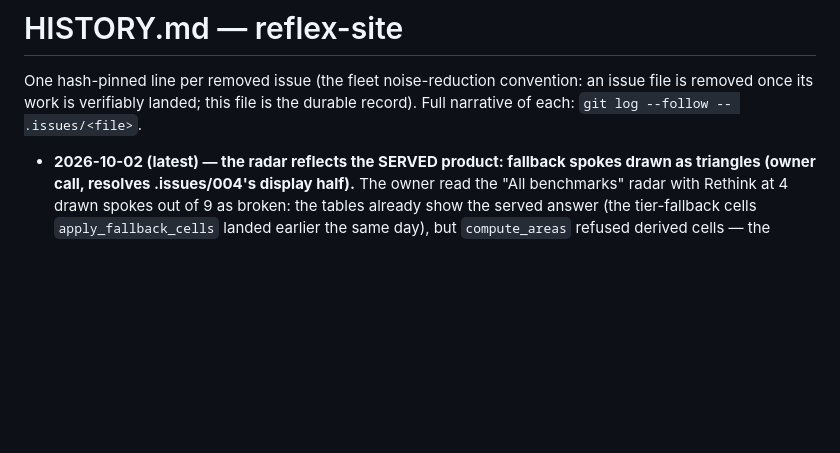
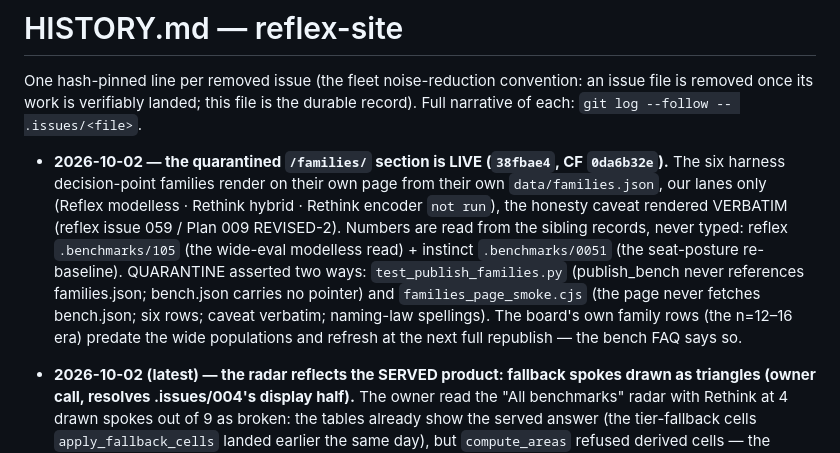
Before and after one commit to gist-rs/reflex-site, a Markdown page: HISTORY.md, the part around the change. Rendered like a GitHub page; blank space fills up the shorter version.

Commit message:
docs: HISTORY row — the quarantined /families/ section live (38fbae4)

```diff
--- a/HISTORY.md
+++ b/HISTORY.md
@@ -3,6 +3,17 @@
 One hash-pinned line per removed issue (the fleet noise-reduction convention:
 an issue file is removed once its work is verifiably landed; this file is the
 durable record). Full narrative of each: `git log --follow -- .issues/<file>`.
+
+- **2026-10-02 — the quarantined `/families/` section is LIVE (`38fbae4`, CF `0da6b32e`).** The six
+  harness decision-point families render on their own page from their own `data/families.json`, our
+  lanes only (Reflex modelless · Rethink hybrid · Rethink encoder `not run`), the honesty caveat
+  rendered VERBATIM (reflex issue 059 / Plan 009 REVISED-2). Numbers are read from the sibling records,
+  never typed: reflex `.benchmarks/105` (the wide-eval modelless read) + instinct `.benchmarks/0051`
+  (the seat-posture re-baseline). QUARANTINE asserted two ways: `test_publish_families.py` (publish_bench
+  never references families.json; bench.json carries no pointer) and `families_page_smoke.cjs` (the page
+  never fetches bench.json; six rows; caveat verbatim; naming-law spellings). The board's own family rows
+  (the n=12–16 era) predate the wide populations and refresh at the next full republish — the bench FAQ
+  says so.
 
 - **2026-10-02 (latest) — the radar reflects the SERVED product: fallback
   spokes drawn as triangles (owner call, resolves .issues/004's display
```
